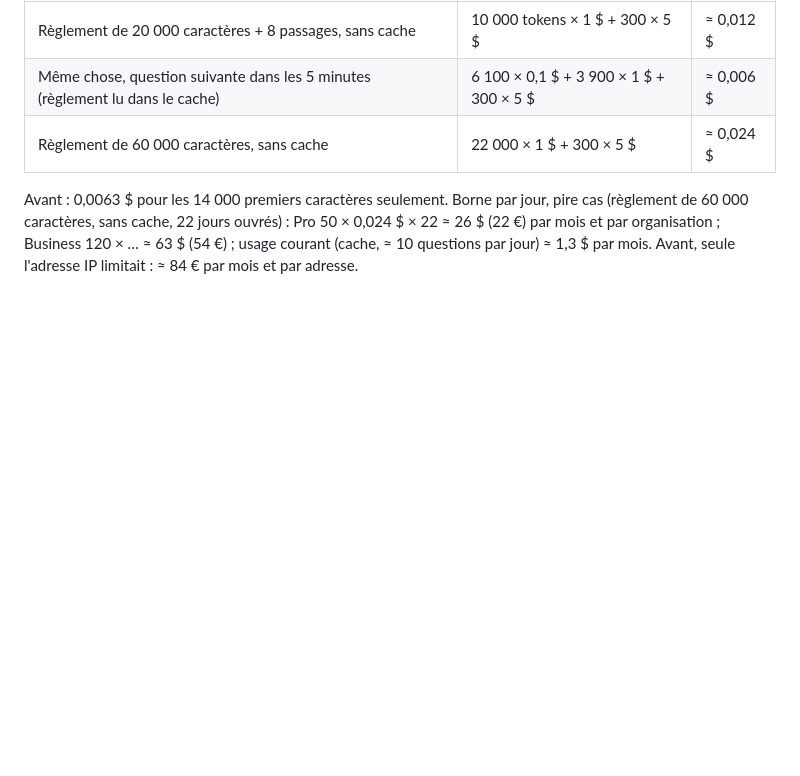
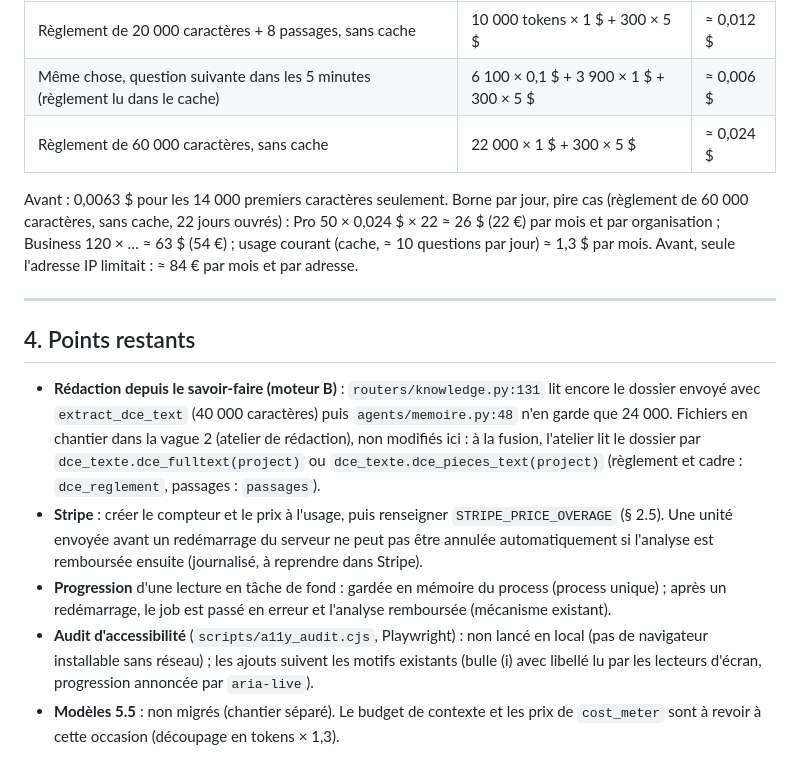
Before and after one commit to devlexus-cmd/adjugo, a Markdown page: docs/LECTURE_INTEGRALE.md, the part around the change. GitHub-like rendering; blank space fills up the shorter version.

Commit message:
wip(lecture intégrale): points restants documentés
Co-Authored-By: Claude Opus 5.5 <noreply@anthropic.com>

```diff
--- a/docs/LECTURE_INTEGRALE.md
+++ b/docs/LECTURE_INTEGRALE.md
@@ -277,3 +277,23 @@ Avant : 0,0063 $ pour les 14 000 premiers caractères seulement. Borne par jour,
 de 60 000 caractères, sans cache, 22 jours ouvrés) : Pro 50 × 0,024 $ × 22 ≈ 26 $ (22 €) par mois et
 par organisation ; Business 120 × … ≈ 63 $ (54 €) ; usage courant (cache, ≈ 10 questions par jour)
 ≈ 1,3 $ par mois. Avant, seule l'adresse IP limitait : ≈ 84 € par mois et par adresse.
+
+---
+
+## 4. Points restants
+
+- **Rédaction depuis le savoir-faire (moteur B)** : `routers/knowledge.py:131` lit encore le dossier
+  envoyé avec `extract_dce_text` (40 000 caractères) puis `agents/memoire.py:48` n'en garde que
+  24 000. Fichiers en chantier dans la vague 2 (atelier de rédaction), non modifiés ici : à la
+  fusion, l'atelier lit le dossier par `dce_texte.dce_fulltext(project)` ou
+  `dce_texte.dce_pieces_text(project)` (règlement et cadre : `dce_reglement`, passages : `passages`).
+- **Stripe** : créer le compteur et le prix à l'usage, puis renseigner `STRIPE_PRICE_OVERAGE`
+  (§ 2.5). Une unité envoyée avant un redémarrage du serveur ne peut pas être annulée
+  automatiquement si l'analyse est remboursée ensuite (journalisé, à reprendre dans Stripe).
+- **Progression** d'une lecture en tâche de fond : gardée en mémoire du process (process unique) ;
+  après un redémarrage, le job est passé en erreur et l'analyse remboursée (mécanisme existant).
+- **Audit d'accessibilité** (`scripts/a11y_audit.cjs`, Playwright) : non lancé en local (pas de
+  navigateur installable sans réseau) ; les ajouts suivent les motifs existants (bulle (i) avec
+  libellé lu par les lecteurs d'écran, progression annoncée par `aria-live`).
+- **Modèles 5.5** : non migrés (chantier séparé). Le budget de contexte et les prix de `cost_meter`
+  sont à revoir à cette occasion (découpage en tokens × 1,3).
```
